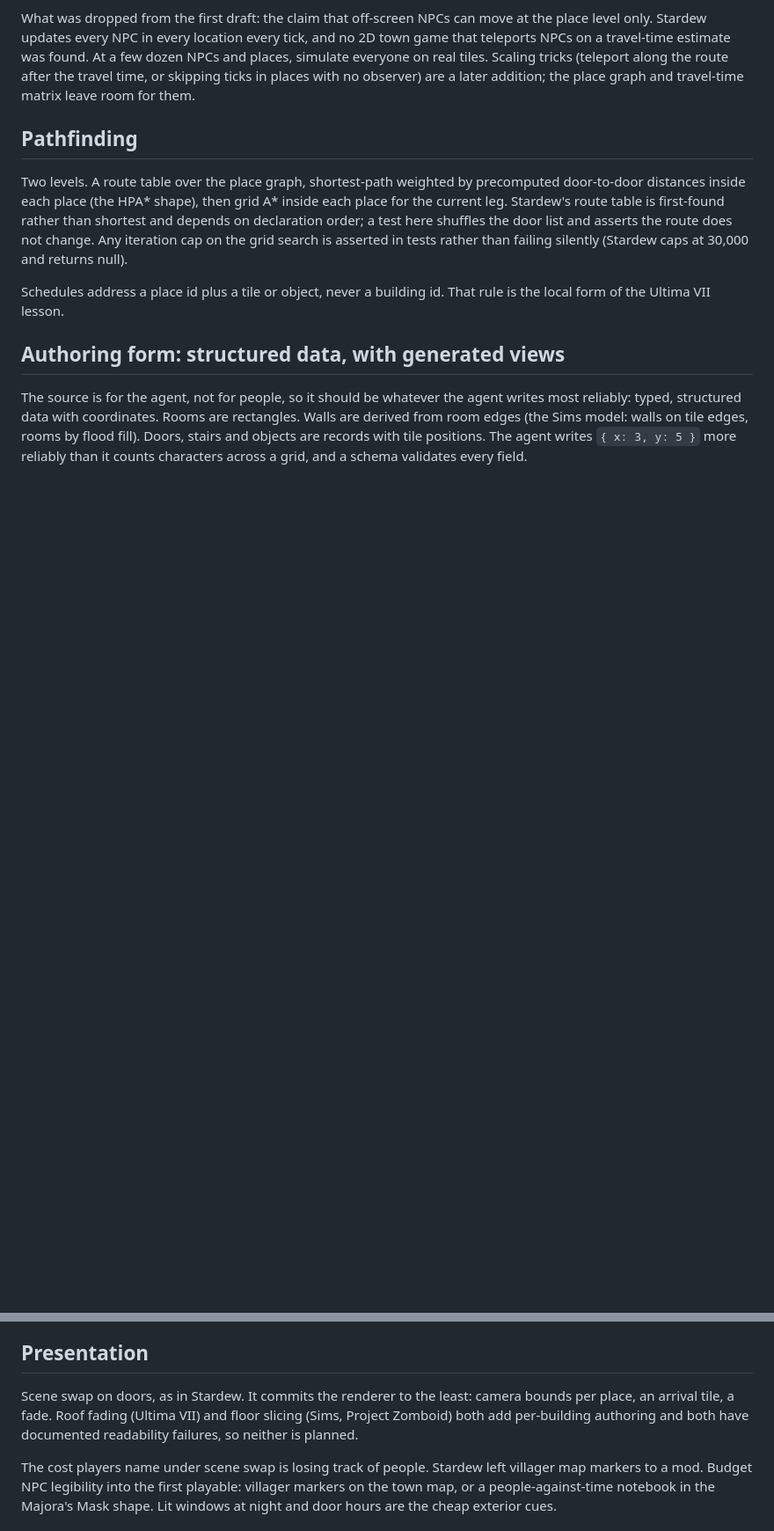
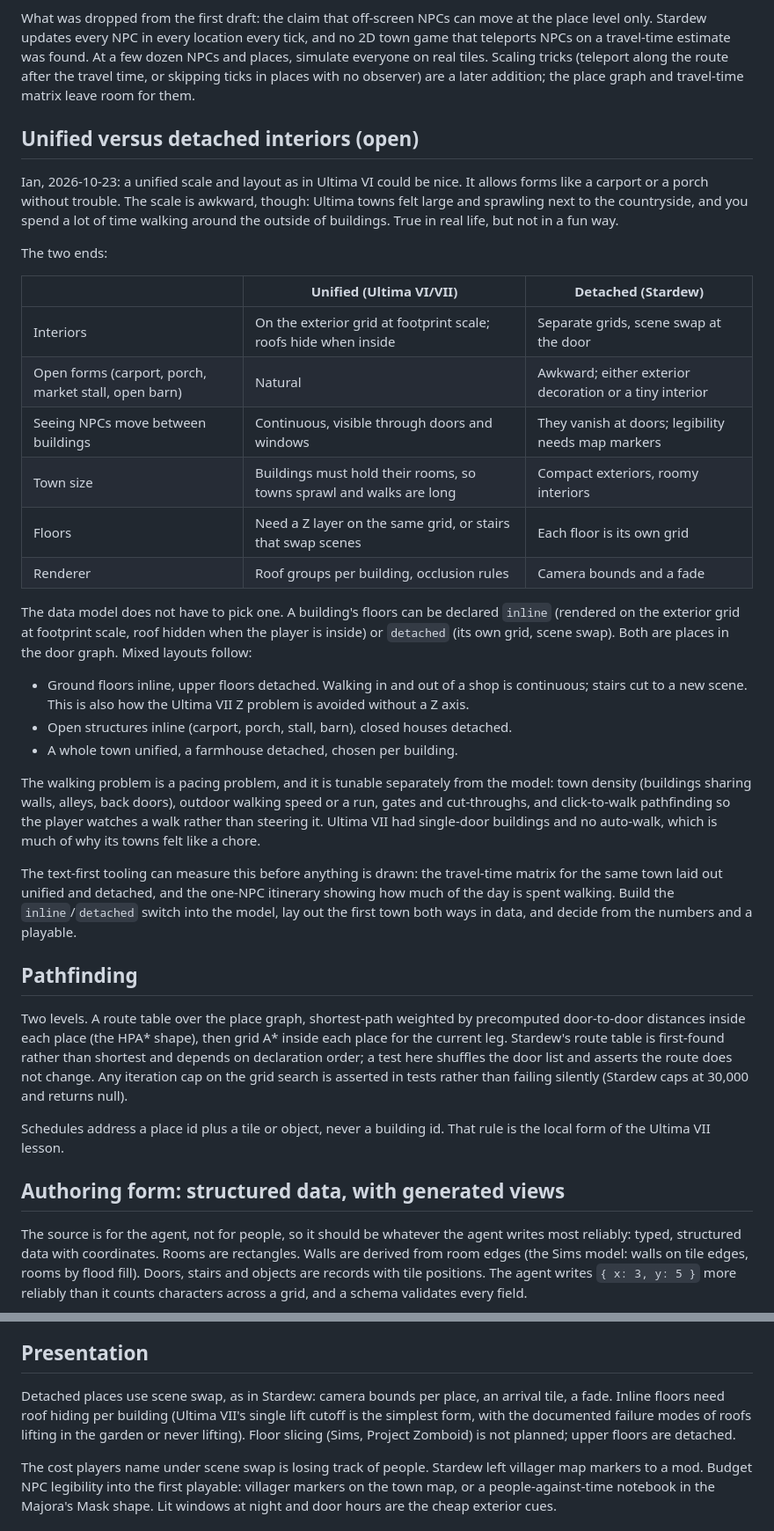
Before and after one commit to ianb/game-world, a Markdown page: docs/design/world-layout.md, 2 parts joined by grey strips. Shown at 88% size. Drawn GitHub-style; blank space fills up the shorter version.

Commit message:
Record the unified-versus-detached interiors question; add inline/detached floors to the proposal
Co-Authored-By: Claude Fable 5.1 <noreply@anthropic.com>
Claude-Session: https://claude.ai/code/session_01JEHocXSxWmcHsessx9vYd6

```diff
--- a/docs/design/world-layout.md
+++ b/docs/design/world-layout.md
@@ -50,6 +51,50 @@ was found. At a few dozen NPCs and places, simulate everyone on real tiles.
 Scaling tricks (teleport along the route after the travel time, or skipping
 ticks in places with no observer) are a later addition; the place graph and
 travel-time matrix leave room for them.
+
+## Unified versus detached interiors (open)
+
+Ian, 2026-10-23: a unified scale and layout as in Ultima VI could be nice.
+It allows forms like a carport or a porch without trouble. The scale is
+awkward, though: Ultima towns felt large and sprawling next to the
+countryside, and you spend a lot of time walking around the outside of
+buildings. True in real life, but not in a fun way.
+
+The two ends:
+
+| | Unified (Ultima VI/VII) | Detached (Stardew) |
+|---|---|---|
+| Interiors | On the exterior grid at footprint scale; roofs hide when inside | Separate grids, scene swap at the door |
+| Open forms (carport, porch, market stall, open barn) | Natural | Awkward; either exterior decoration or a tiny interior |
+| Seeing NPCs move between buildings | Continuous, visible through doors and windows | They vanish at doors; legibility needs map markers |
+| Town size | Buildings must hold their rooms, so towns sprawl and walks are long | Compact exteriors, roomy interiors |
+| Floors | Need a Z layer on the same grid, or stairs that swap scenes | Each floor is its own grid |
+| Renderer | Roof groups per building, occlusion rules | Camera bounds and a fade |
+
+The data model does not have to pick one. A building's floors can be
+declared `inline` (rendered on the exterior grid at footprint scale, roof
+hidden when the player is inside) or `detached` (its own grid, scene swap).
+Both are places in the door graph. Mixed layouts follow:
+
+- Ground floors inline, upper floors detached. Walking in and out of a shop
+  is continuous; stairs cut to a new scene. This is also how the Ultima VII
+  Z problem is avoided without a Z axis.
+- Open structures inline (carport, porch, stall, barn), closed houses
+  detached.
+- A whole town unified, a farmhouse detached, chosen per building.
+
+The walking problem is a pacing problem, and it is tunable separately from
+the model: town density (buildings sharing walls, alleys, back doors),
+outdoor walking speed or a run, gates and cut-throughs, and click-to-walk
+pathfinding so the player watches a walk rather than steering it. Ultima VII
+had single-door buildings and no auto-walk, which is much of why its towns
+felt like a chore.
+
+The text-first tooling can measure this before anything is drawn: the
+travel-time matrix for the same town laid out unified and detached, and the
+one-NPC itinerary showing how much of the day is spent walking. Build the
+`inline`/`detached` switch into the model, lay out the first town both ways
+in data, and decide from the numbers and a playable.
 
 ## Pathfinding
 
@@ -173,10 +218,11 @@ structured source and edited there.
 
 ## Presentation
 
-Scene swap on doors, as in Stardew. It commits the renderer to the least:
-camera bounds per place, an arrival tile, a fade. Roof fading (Ultima VII)
-and floor slicing (Sims, Project Zomboid) both add per-building authoring and
-both have documented readability failures, so neither is planned.
+Detached places use scene swap, as in Stardew: camera bounds per place, an
+arrival tile, a fade. Inline floors need roof hiding per building (Ultima
+VII's single lift cutoff is the simplest form, with the documented failure
+modes of roofs lifting in the garden or never lifting). Floor slicing (Sims,
+Project Zomboid) is not planned; upper floors are detached.
 
 The cost players name under scene swap is losing track of people. Stardew
 left villager map markers to a mod. Budget NPC legibility into the first
```
Also changed, not shown: other parts of docs/design/world-layout.md (+6 -2 lines), docs/decisions.md (+15 -0 lines).
